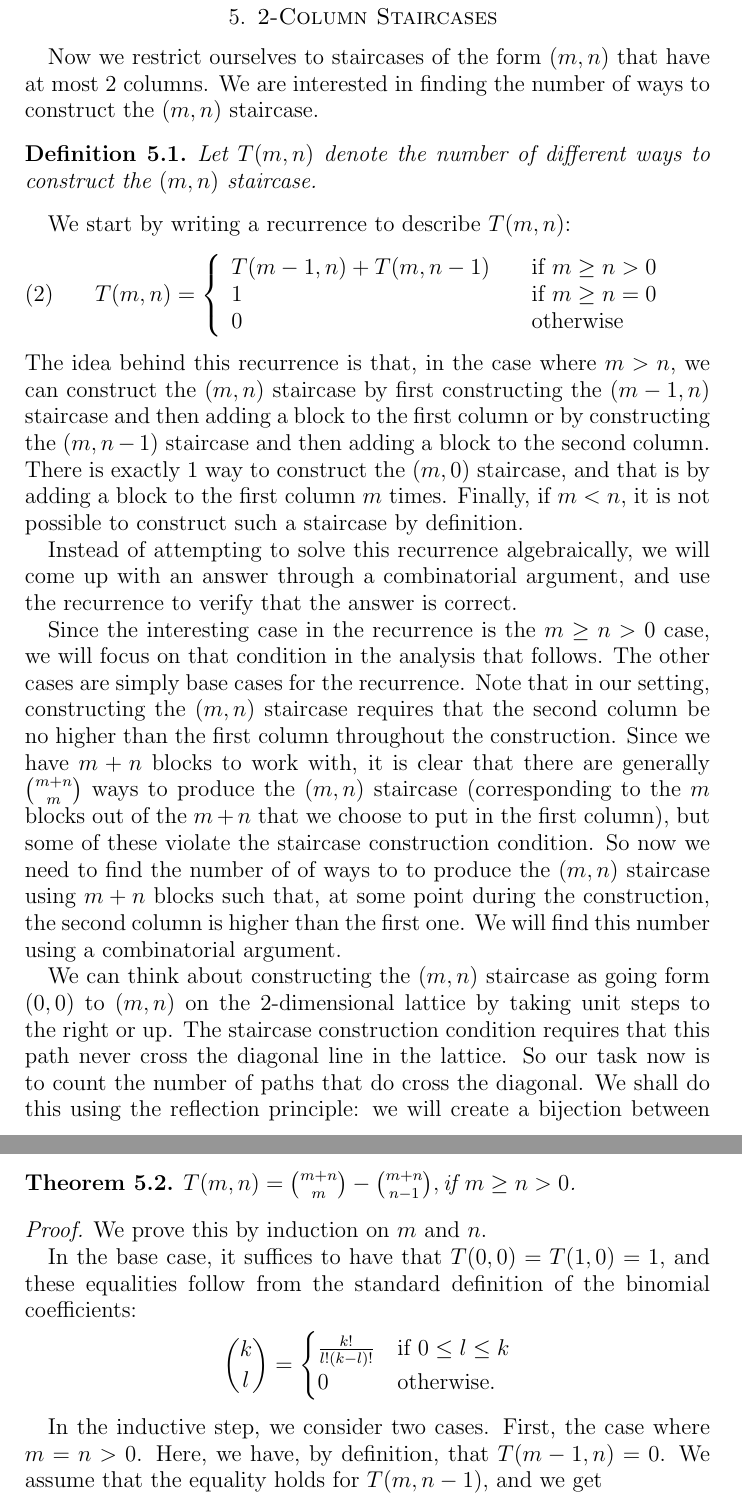
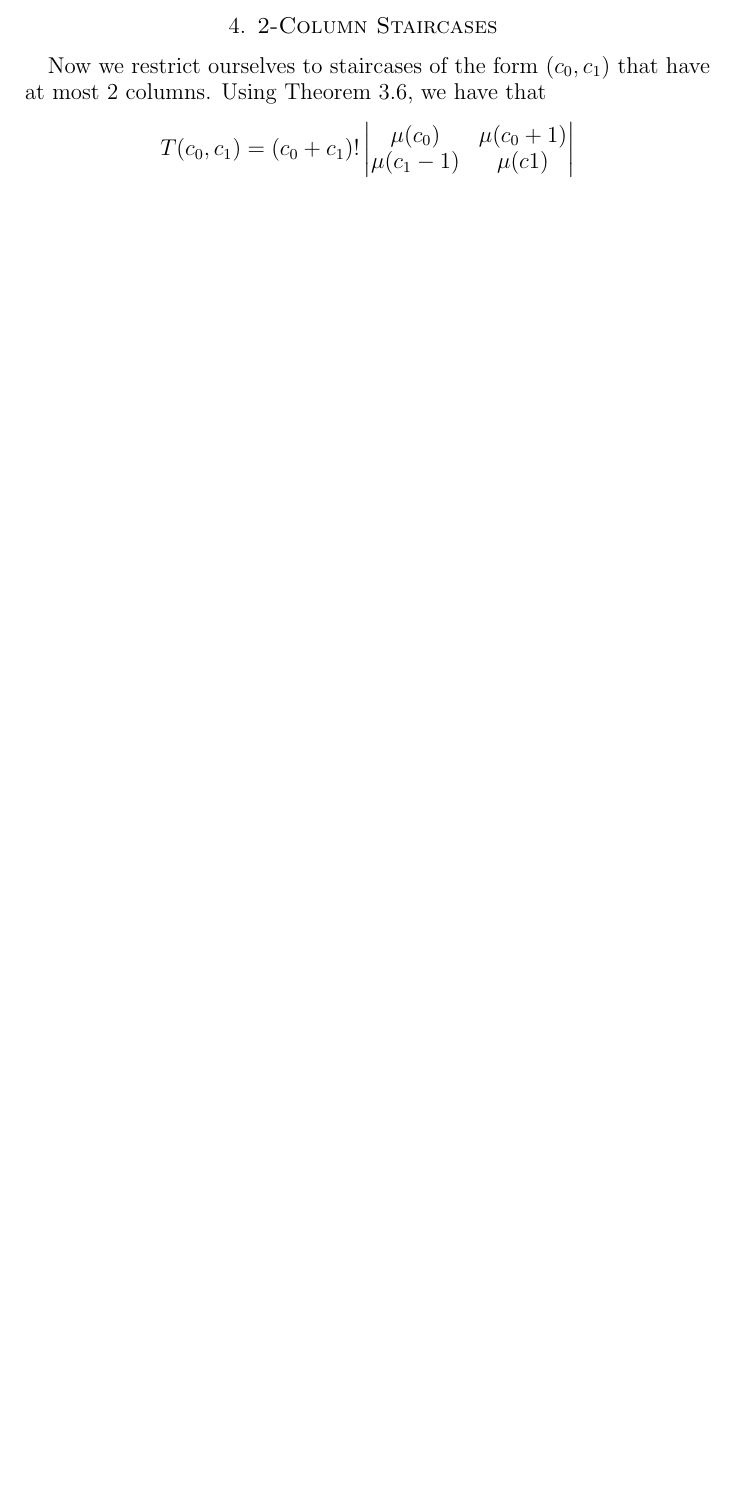
Before and after one commit to mikemeko/18.821-projects, a LaTeX paper (staircase/staircase_paper.tex): two parts of pages 8 and 9 of 11 before the commit and part of page 6 of 8 after it, the two joined at a grey line, cut so that both start at the same text, the shorter picture padded with empty space. Compiled offline with pdfLaTeX.

Commit message:
updated 2-column staircase section

```diff
--- a/staircase/staircase_paper.tex
+++ b/staircase/staircase_paper.tex
@@ -247,5 +249,16 @@ TODO(mikemeko, jven, dgrazian): was that clear?
 
-\end{proof}
+\newsection{2-Column Staircases}{sec:twocolumn}
+Now we restrict ourselves to staircases of the form $(c_0,c_1)$ that have at most $2$ columns. Using Theorem \ref{thm:closedform}, we have that
+\begin{align*}
+T(c_0,c_1) & = (c_0 + c_1)! \left|
+\begin{matrix}
+\mu(c_0) & \mu(c_0 + 1) \\
+\mu(c_1 - 1) & \mu(c1)
+\end{matrix}\right| \\
+& =\binom{c_0 + c_1}{c_0} - \binom{c_0 + c_1}{c_1 - 1}.
+\end{align*}
+
+An interesting result we obtain is that $T(n,n) = \binom{2n}{n} - \binom{2n}{n-1}$ is exactly the $n^{th}$ Catalan number. In the $2$x$n$ rectangular $(n,n)$ staircase, we can think about the blocks in the first column as left parentheses ``(" and the blocks in the second column as right parentheses ``)". Since the staircase construction condition produces a correct parenthesization, this leads to a familiar interpretation of the Catalan numbers.
 
 \newsection{Expected Number of Columns}{sec:expectedcolumns}
 We now consider the number of columns that occur when $n$ blocks are dropped. Our results at this point are rather minimal, but we present what we have.
@@ -304,29 +317,3 @@ Number of Columns & Probability\\ \hline
 
 TODO More in this section?
 
-\newsection{2-Column Staircases}{sec:twocolumn}
-Now we restrict ourselves to staircases of the form $(m,n)$ that have at most $2$ columns. We are interested in finding the number of ways to construct the $(m,n)$ staircase.
-
-\begin{definition}
-Let $T(m,n)$ denote the number of different ways to construct the $(m,n)$ staircase.
-\end{definition}
-
-We start by writing a recurrence to describe $T(m,n)$:
-\begin{equation}
-T(m,n) = \left\{
-  \begin{array}{l l}
-    T(m-1,n) + T(m,n-1) & \quad \text{if $m \geq n > 0$}\\
-    1 & \quad \text{if $m \geq n = 0$}\\
-    0 & \quad \text{otherwise}\\
-  \end{array} \right.
-\label{eqn:2-recurrence}
-\end{equation}
-The idea behind this recurrence is that, in the case where $m > n$, we can construct the $(m,n)$ staircase by first constructing the $(m-1,n)$ staircase and then adding a block to the first column or by constructing the $(m,n-1)$ staircase and then adding a block to the second column. There is exactly $1$ way to construct the $(m,0)$ staircase, and that is by adding a block to the first column $m$ times. Finally, if $m < n$, it is not possible to construct such a staircase by definition.
-
-Instead of attempting to solve this recurrence algebraically, we will come up with an answer through a combinatorial argument, and use the recurrence to verify that the answer is correct.
-
-Since the interesting case in the recurrence is the $m \geq n > 0$ case, we will focus on that condition in the analysis that follows. The other cases are simply base cases for the recurrence. Note that in our setting, constructing the $(m,n)$ staircase requires that the second column be no higher than the first column throughout the construction. Since we have $m+n$ blocks to work with, it is clear that there are generally $\binom{m+n}{m}$ ways to produce the $(m,n)$ staircase (corresponding to the $m$ blocks out of the $m+n$ that we choose to put in the first column), but some of these violate the staircase construction condition. So now we need to find the number of of ways to to produce the $(m,n)$ staircase using $m+n$ blocks such that, at some point during the construction, the second column is higher than the first one. We will find this number using a combinatorial argument.
-
-We can think about constructing the $(m,n)$ staircase as going form $(0,0)$ to $(m,n)$ on the $2$-dimensional lattice by taking unit steps to the right or up. The staircase construction condition requires that this path never cross the diagonal line in the lattice. So our task now is to count the number of paths that do cross the diagonal. We shall do this using the reflection principle: we will create a bijection between the set of paths from $(0,0)$ to $(m,n)$ that do cross diagonal to the set of all paths from $(0,0)$ to $(n-1,m+1)$.
-
-Given a path from $(0,0)$ to $(m,n)$ that crosses the diagonal, we can construct the corresponding path from $(0,0)$ to $(n-1,m+1)$ as follows. Let us denote the first time the original path crosses the diagonal by the point $(i,i+1)$ for some integer $i < n$. Now we can define the corresponding path from $(0,0)$ to $(n-1,m+1)$ to be exactly the same as the original path up until $(i,i+1)$, but the reflection of the original path after $(i,i+1)$. That is, where the original path takes a unit step to the right, the new path takes a unit step up, and vice versa. To verify that the end point of the new path is $(n-1,m+1)$, note that the original path is left with a total of $m-i$ steps to the right, which means that the new path is left with a total of $m-i$ steps up. Similarly the original path is left with a total of $n-i-1$ steps up, which means the new path is left with a total of $n-i-1$ steps to the right. So the final point of the new path is given by $(i+(n-i-1), i+1+(m-i)) = (n-1,m+1)$, as claimed.
@@ -344,26 +319,0 @@ We have thus established the desired bijection. An example pair is given in Figu
-\begin{theorem}
-$T(m,n) = \binom{m+n}{m} - \binom{m+n}{n-1}, \text{if $m \geq n > 0$.}$
-\end{theorem}
-
-\begin{proof}
-We prove this by induction on $m$ and $n$.
-
-In the base case, it suffices to have that $T(0,0) = T(1,0) = 1$, and these equalities follow from the standard definition of the binomial coefficients:
-$$
-\binom{k}{l} =
-\begin{cases}
-\frac{k!}{l!(k-l)!} & \text{if } 0 \leq l \leq k \\
-0 & \text{otherwise.}
-\end{cases}
-$$
-
-In the inductive step, we consider two cases. First, the case where $m=n>0$. Here, we have, by definition, that $T(m-1,n)=0$. We assume that the equality holds for $T(m,n-1)$, and we get
-
-\begin{align*}
-T(m,n) & = T(m,n-1) \\
-& = T(n,n-1) \\
-& = \binom{2n-1}{n} - \binom{2n-1}{n-2} \\
-& = \Bigg(\binom{2n-1}{n} + \binom{2n-1}{n-1}\Bigg)-\Bigg(\binom{2n-1}{n-1} + \binom{2n-1}{n-2}\Bigg) \\
-& = \binom{2n}{n} - \binom{2n}{n-1} \\
-& = \binom{m+n}{m} - \binom{m+n}{n-1},
-\end{align*}
```
Also changed, not shown: staircase/staircase_paper.tex (27 more changed lines).
